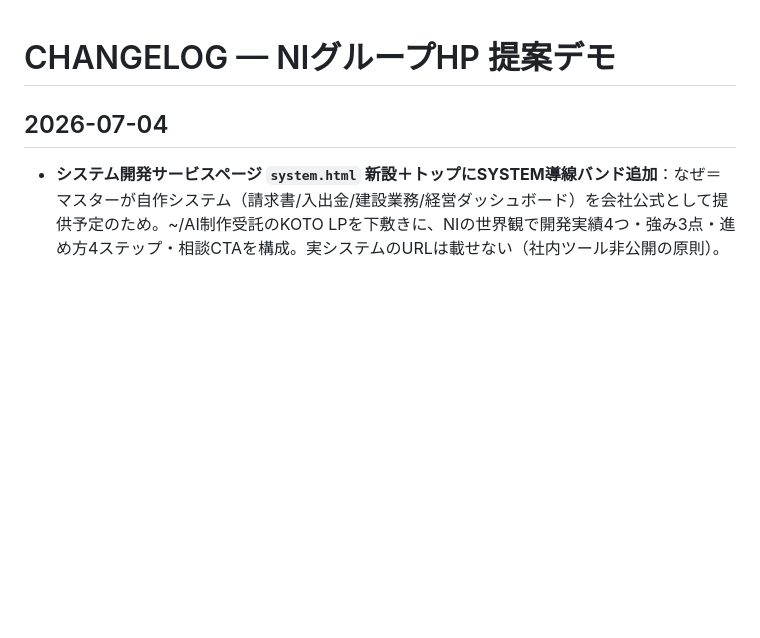
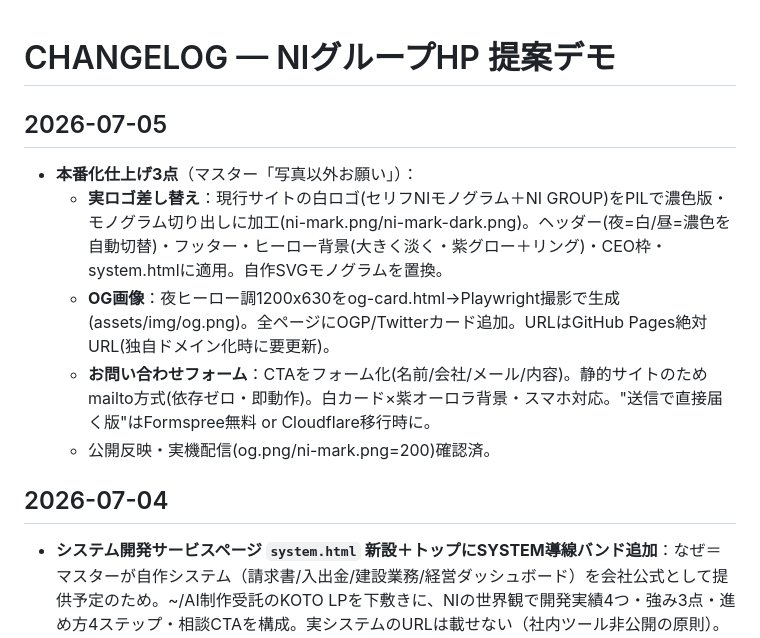
Before and after one commit to xkx0xux/ni-group-hp, a Markdown page: CHANGELOG.md, the part around the change. GitHub-like rendering; blank space fills up the shorter version.

Commit message:
docs: 本番化仕上げ(ロゴ/OG/フォーム)を記録に反映
Co-Authored-By: Claude Opus 4.8 (1M) <noreply@anthropic.com>

```diff
--- a/CHANGELOG.md
+++ b/CHANGELOG.md
@@ -1,4 +1,11 @@
 # CHANGELOG — NIグループHP 提案デモ
+
+## 2026-07-05
+- **本番化仕上げ3点**（マスター「写真以外お願い」）：
+  - **実ロゴ差し替え**：現行サイトの白ロゴ(セリフNIモノグラム＋NI GROUP)をPILで濃色版・モノグラム切り出しに加工(ni-mark.png/ni-mark-dark.png)。ヘッダー(夜=白/昼=濃色を自動切替)・フッター・ヒーロー背景(大きく淡く・紫グロー＋リング)・CEO枠・system.htmlに適用。自作SVGモノグラムを置換。
+  - **OG画像**：夜ヒーロー調1200x630をog-card.html→Playwright撮影で生成(assets/img/og.png)。全ページにOGP/Twitterカード追加。URLはGitHub Pages絶対URL(独自ドメイン化時に要更新)。
+  - **お問い合わせフォーム**：CTAをフォーム化(名前/会社/メール/内容)。静的サイトのためmailto方式(依存ゼロ・即動作)。白カード×紫オーロラ背景・スマホ対応。"送信で直接届く版"はFormspree無料 or Cloudflare移行時に。
+  - 公開反映・実機配信(og.png/ni-mark.png=200)確認済。
 
 ## 2026-07-04
 - **システム開発サービスページ `system.html` 新設＋トップにSYSTEM導線バンド追加**：なぜ＝マスターが自作システム（請求書/入出金/建設業務/経営ダッシュボード）を会社公式として提供予定のため。~/AI制作受託のKOTO LPを下敷きに、NIの世界観で開発実績4つ・強み3点・進め方4ステップ・相談CTAを構成。実システムのURLは載せない（社内ツール非公開の原則）。フッターSitemapに「システム開発」追加。
```
Also changed, not shown: HANDOVER.md (+6 -1 lines).
